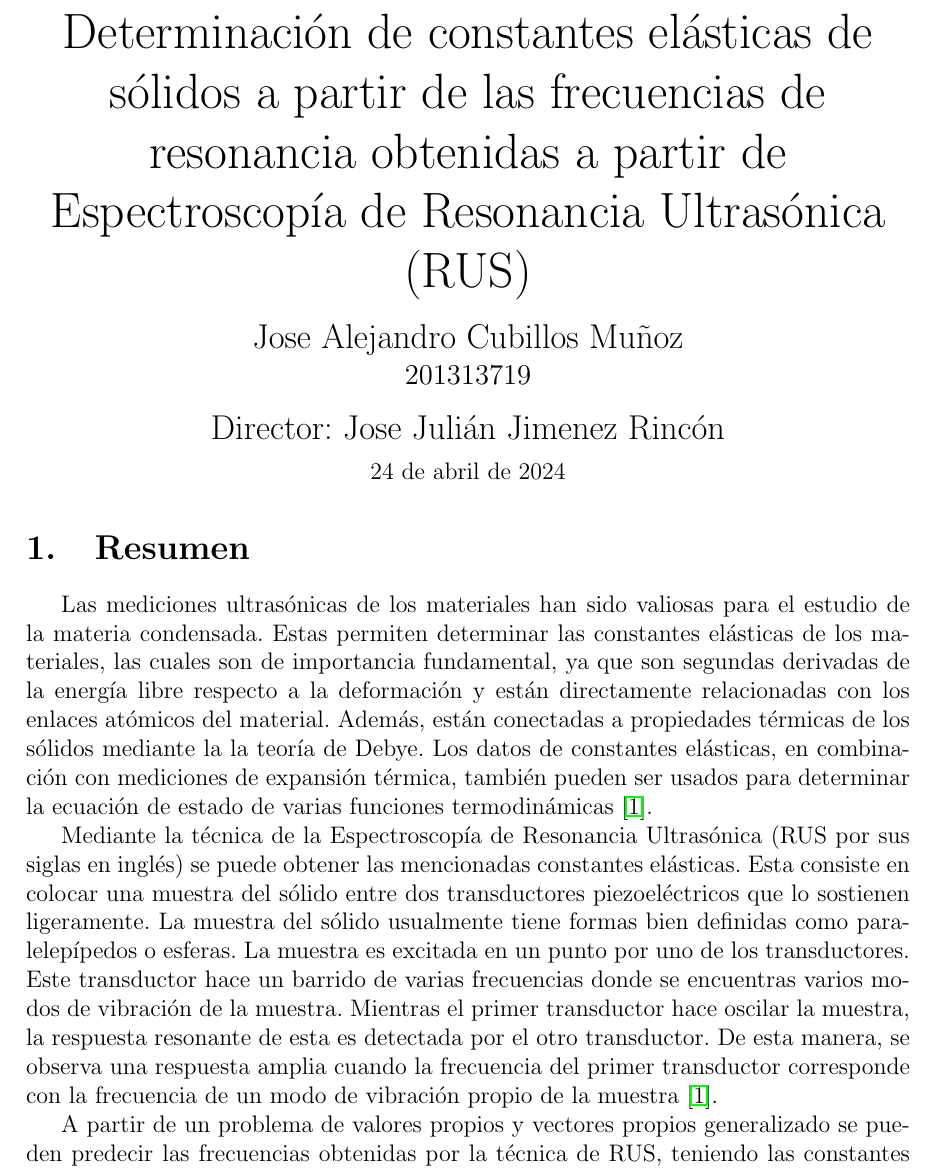
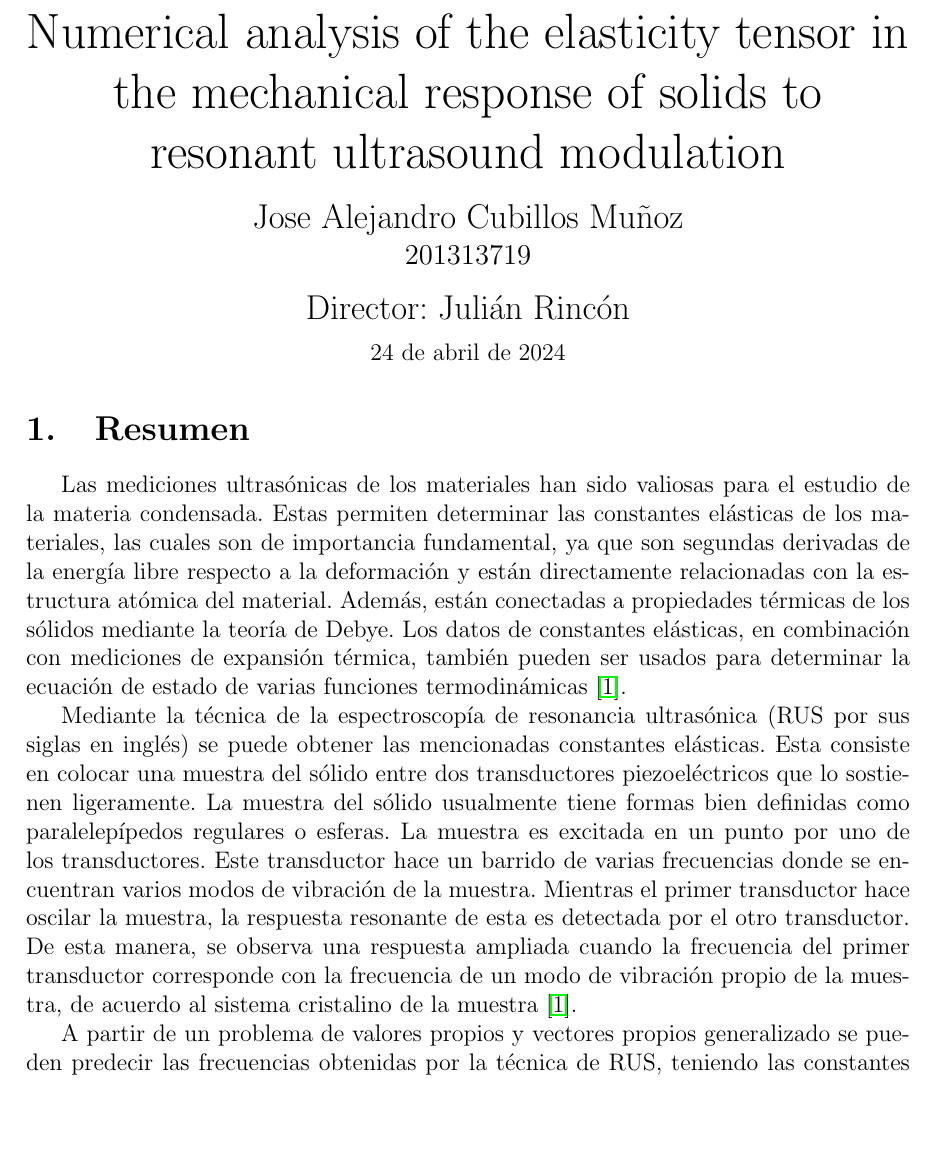
Before and after one commit to jacubillos10/RUSpectroscopy_Tools, a LaTeX CV (LaTeX_Docs/Proposal/Resumen_propuesta.tex): part of page 1 of 3, cut at the place of the change, the shorter picture padded with empty space. Compiled offline with pdfLaTeX.

```diff
--- a/LaTeX_Docs/Proposal/Resumen_propuesta.tex
+++ b/LaTeX_Docs/Proposal/Resumen_propuesta.tex
@@ -9,6 +9,7 @@
 \usepackage[left=3cm,top=3cm,right=3cm, bottom=2cm,nohead,nofoot]{geometry}
 \usepackage{braket}
 \usepackage{datenumber}
+\usepackage{amsmath,bm}
 %\newdate{date}{10}{05}{2013}
 %\date{\displaydate{date}}
 
@@ -16,7 +17,7 @@
 
 \begin{center}
 \Huge
-Determinación de constantes elásticas de sólidos a partir de las frecuencias de resonancia obtenidas a partir de Espectroscopía de Resonancia Ultrasónica (RUS)
+Numerical analysis of the elasticity tensor in the mechanical response of solids to resonant ultrasound modulation
 
 \vspace{3mm}
 \Large Jose Alejandro Cubillos Muñoz
@@ -27,7 +28,7 @@
 
 \vspace{2mm}
 \Large
-Director: Jose Julián Jimenez Rincón
+Director: Julián Rincón
 
 \normalsize
 \vspace{2mm}
@@ -40,10 +41,10 @@
 
 \section{Resumen}
 
-Las mediciones ultrasónicas de los materiales han sido valiosas para el estudio de la materia condensada. Estas permiten determinar las constantes elásticas de los materiales, las cuales son de importancia fundamental, ya que son segundas derivadas de la energía libre respecto a la deformación y están directamente relacionadas con los enlaces atómicos del material. Además, están conectadas a propiedades térmicas de los sólidos mediante la la teoría de Debye. Los datos de constantes elásticas, en combinación con mediciones de expansión térmica, también pueden ser usados para determinar la ecuación de estado de varias funciones termodinámicas \cite{Leisure_1997}.
+Las mediciones ultrasónicas de los materiales han sido valiosas para el estudio de la materia condensada. Estas permiten determinar las constantes elásticas de los materiales, las cuales son de importancia fundamental, ya que son segundas derivadas de la energía libre respecto a la deformación y están directamente relacionadas con la estructura atómica del material. Además, están conectadas a propiedades térmicas de los sólidos mediante la teoría de Debye. Los datos de constantes elásticas, en combinación con mediciones de expansión térmica, también pueden ser usados para determinar la ecuación de estado de varias funciones termodinámicas \cite{Leisure_1997}.
 
 
-Mediante la técnica de la Espectroscopía de Resonancia Ultrasónica (RUS por sus siglas en inglés) se puede obtener las mencionadas constantes elásticas. Esta consiste en colocar una muestra del sólido entre dos transductores piezoeléctricos que lo sostienen ligeramente. La muestra del sólido usualmente tiene formas bien definidas como paralelepípedos o esferas. La muestra es excitada en un punto por uno de los transductores. Este transductor hace un barrido de varias frecuencias donde se encuentras varios modos de vibración de la muestra. Mientras el primer transductor hace oscilar la muestra, la respuesta resonante de esta es detectada por el otro transductor. De esta manera, se observa una respuesta amplia cuando la frecuencia del primer transductor corresponde con la frecuencia de un modo de vibración propio de la muestra \cite{Leisure_1997}.
+Mediante la técnica de la espectroscopía de resonancia ultrasónica (RUS por sus siglas en inglés) se puede obtener las mencionadas constantes elásticas. Esta consiste en colocar una muestra del sólido entre dos transductores piezoeléctricos que lo sostienen ligeramente. La muestra del sólido usualmente tiene formas bien definidas como paralelepípedos regulares o esferas. La muestra es excitada en un punto por uno de los transductores. Este transductor hace un barrido de varias frecuencias donde se encuentran varios modos de vibración de la muestra. Mientras el primer transductor hace oscilar la muestra, la respuesta resonante de esta es detectada por el otro transductor. De esta manera, se observa una respuesta ampliada cuando la frecuencia del primer transductor corresponde con la frecuencia de un modo de vibración propio de la muestra, de acuerdo al sistema cristalino de la muestra \cite{Leisure_1997}.
 
 A partir de un problema de valores propios y vectores propios generalizado se pueden predecir las frecuencias obtenidas por la técnica de RUS, teniendo las constantes elásticas, las dimensiones de la muestra y su densidad. El problema a resolver es el siguiente \cite{Leisure_1997}:
 
@@ -57,2 +56,3 @@
 
 \begin{equation}
+    \Gamma_{i, \lambda_1, \mu_1,  \nu1; k, \lambda_2, \mu_2, \nu_2} = \sum_{j=1}^{3} \sum_{l=1}^{3} {C_{ijkl} \int_{V}{\frac{\partial \phi_{i \lambda_{1} \mu_1 \nu_1}}{\partial r_j} \frac{\partial \phi_{k \lambda_2 \mu_2 \nu_2}}{\partial r_l} dV}}
```
Also changed, not shown: LaTeX_Docs/Proposal/Resumen_propuesta.tex (14 more changed lines).
